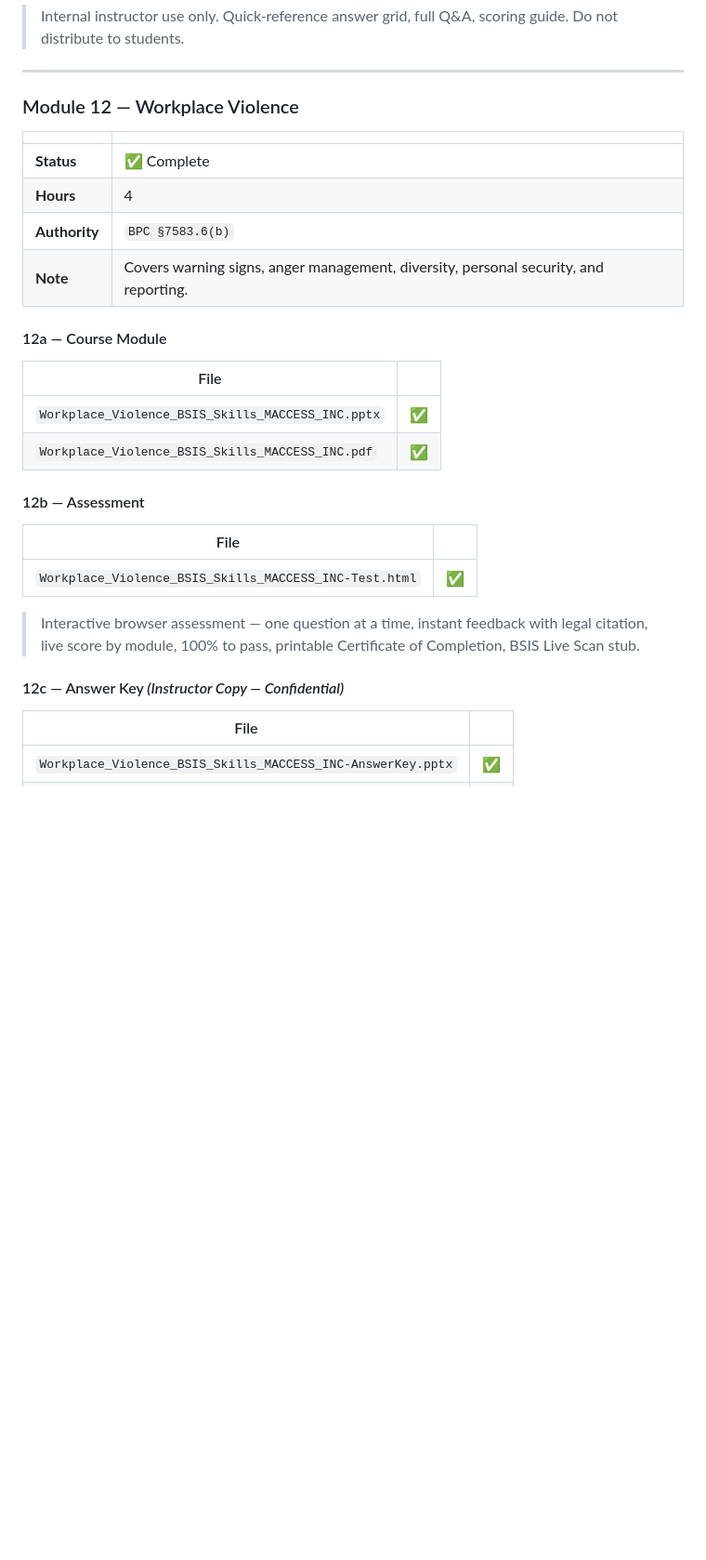
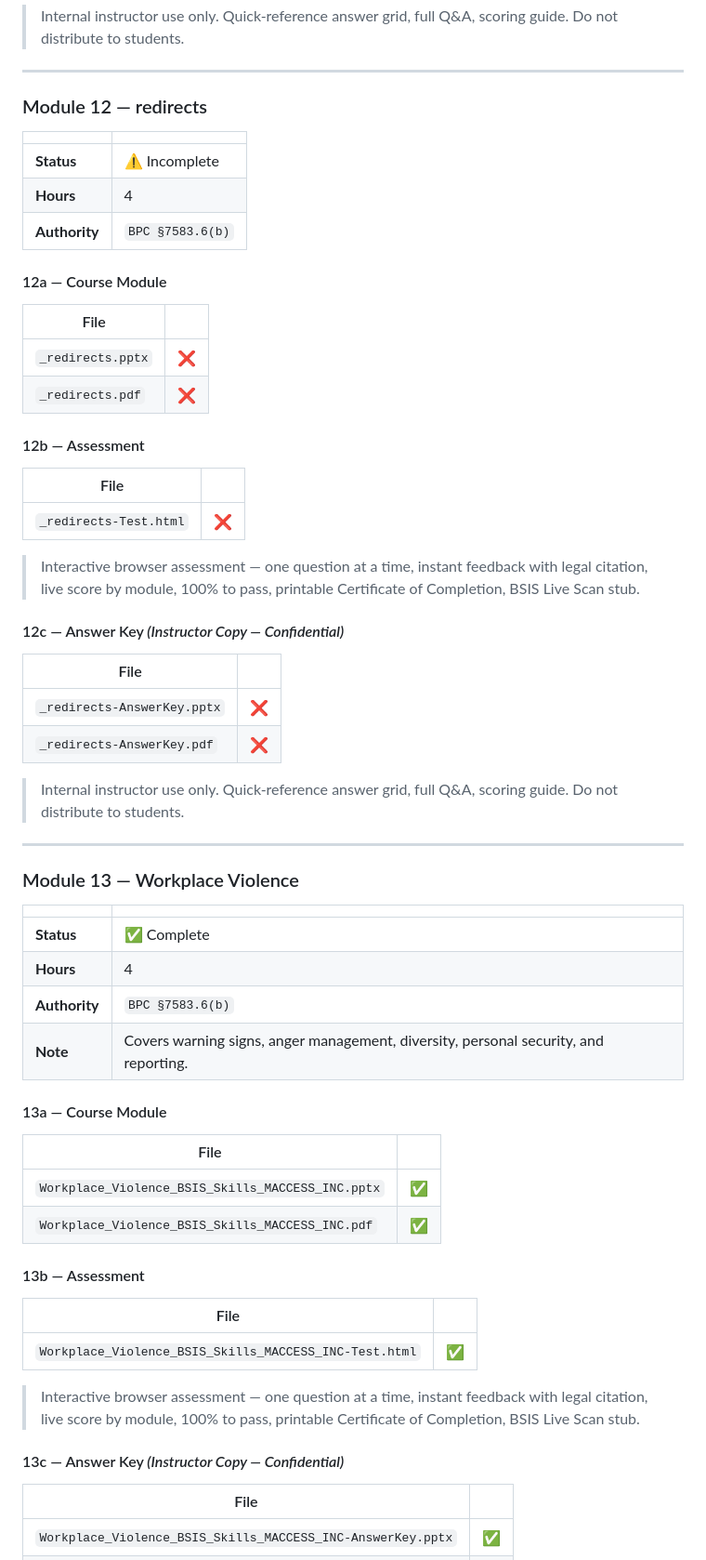
Before and after one commit to MaccPSLAW/Licensing-Live-Scans-, a Markdown page: PSLAW-Courses/final-projects/README.md, the part around the change. Shown at 93% size. Rendered like a GitHub page; blank space fills up the shorter version.

Commit message:
docs: auto-update README — 10 modules, 2026-06-29

```diff
--- a/PSLAW-Courses/final-projects/README.md
+++ b/PSLAW-Courses/final-projects/README.md
@@ -430,7 +430,41 @@ The README updates itself automatically every time a new module is built and pus
 
 ---
 
-### Module 12 — Workplace Violence
+### Module 12 — redirects
+
+| | |
+|---|---|
+| **Status** | ⚠️ Incomplete |
+| **Hours** | 4 |
+| **Authority** | `BPC §7583.6(b)` |
+
+#### 12a — Course Module
+
+| File | |
+|------|:---:|
+| `_redirects.pptx` | ❌ |
+| `_redirects.pdf` | ❌ |
+
+#### 12b — Assessment
+
+| File | |
+|------|:---:|
+| `_redirects-Test.html` | ❌ |
+
+> Interactive browser assessment — one question at a time, instant feedback with legal citation, live score by module, 100% to pass, printable Certificate of Completion, BSIS Live Scan stub.
+
+#### 12c — Answer Key *(Instructor Copy — Confidential)*
+
+| File | |
+|------|:---:|
+| `_redirects-AnswerKey.pptx` | ❌ |
+| `_redirects-AnswerKey.pdf` | ❌ |
+
+> Internal instructor use only. Quick-reference answer grid, full Q&A, scoring guide. Do not distribute to students.
+
+---
+
+### Module 13 — Workplace Violence
 
 | | |
 |---|---|
@@ -439,14 +473,14 @@ The README updates itself automatically every time a new module is built and pus
 | **Authority** | `BPC §7583.6(b)` |
 | **Note** | Covers warning signs, anger management, diversity, personal security, and reporting. |
 
-#### 12a — Course Module
+#### 13a — Course Module
 
 | File | |
 |------|:---:|
 | `Workplace_Violence_BSIS_Skills_MACCESS_INC.pptx` | ✅ |
 | `Workplace_Violence_BSIS_Skills_MACCESS_INC.pdf` | ✅ |
 
-#### 12b — Assessment
+#### 13b — Assessment
 
 | File | |
 |------|:---:|
@@ -454,7 +488,7 @@ The README updates itself automatically every time a new module is built and pus
 
 > Interactive browser assessment — one question at a time, instant feedback with legal citation, live score by module, 100% to pass, printable Certificate of Completion, BSIS Live Scan stub.
 
-#### 12c — Answer Key *(Instructor Copy — Confidential)*
+#### 13c — Answer Key *(Instructor Copy — Confidential)*
 
 | File | |
 |------|:---:|
```
